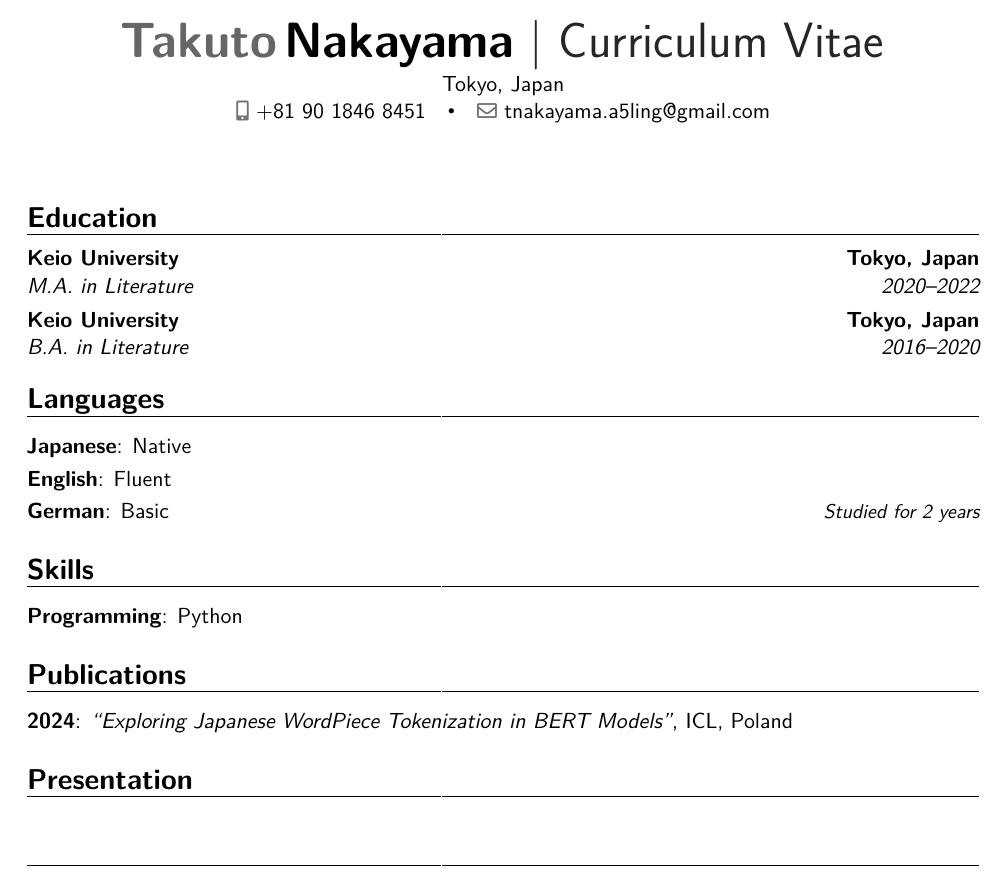
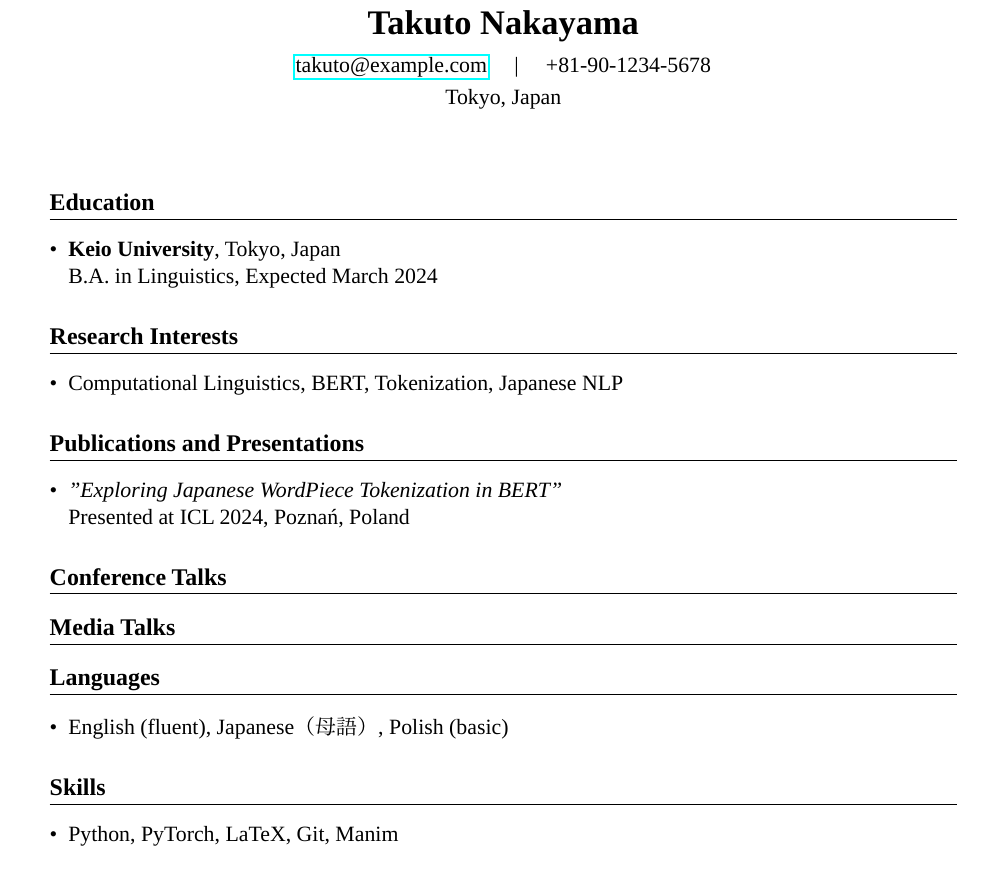
Before and after one commit to takuto-nakayama/page, a LaTeX CV (cv/cv.tex): part of the page, cut so that both start at the same text. Compiled offline with LuaLaTeX; a missing font is replaced by an installed copy or a similar font.

Commit message:
2025/04/06: style updated

```diff
--- a/cv/cv.tex
+++ b/cv/cv.tex
@@ -17,38 +19,50 @@
-\name{Takuto}{Nakayama}
-\title{Curriculum Vitae}
-\address{Tokyo, Japan}{}{}
-\phone[mobile]{+81~90~1846~8451}
-\email{tnakayama.a5ling@gmail.com}
-\photo[64pt][0.4pt]{selfie_circled.png} % 写真（オプション）
+% ページ番号なし
+\pagestyle{empty}
 
 \begin{document}
 
-\makecvtitle
+\begin{center}
+    {\LARGE \textbf{Takuto Nakayama}}\\
+    \vspace{0.5em}
+    \href{mailto:takuto@example.com}{takuto@example.com} \quad | \quad +81-90-1234-5678 \\
+    \vspace{0.2em}
+    Tokyo, Japan
+\end{center}
 
-\section{Education}
-	\cventry
-		{2020--2022}
-		{M.A. in Literature}
-		{Keio University}
-		{Tokyo, Japan}{}{}
-	\cventry
-		{2016--2020}
-		{B.A. in Literature}
-		{Keio University}
-		{Tokyo, Japan}{}{}
+\vspace{1em}
 
-\section{Languages}
-	\cvitemwithcomment{Japanese}{Native}{}
-	\cvitemwithcomment{English}{Fluent}{}
-	\cvitemwithcomment{German}{Basic}{Studied for 2 years}
+\section*{Education}
+\begin{itemize}[leftmargin=*]
+  \item \textbf{Keio University}, Tokyo, Japan \\
+  B.A. in Linguistics, Expected March 2024
+\end{itemize}
 
-\section{Skills}
-	\cvitem{Programming}{Python}
+\section*{Research Interests}
+\begin{itemize}[leftmargin=*]
+  \item Computational Linguistics, BERT, Tokenization, Japanese NLP
+\end{itemize}
 
-\section{Publications}
-	\cvitem{2024}{\textit{“Exploring Japanese WordPiece Tokenization in BERT Models”}, ICL, Poland}
+\section*{Publications and Presentations}
+\begin{itemize}[leftmargin=*]
+  \item \textit{"Exploring Japanese WordPiece Tokenization in BERT"} \\
+        Presented at ICL 2024, Poznań, Poland
+\end{itemize}
 
-\section{Presentation}
+\section*{Conference Talks}
 
-\section{}
+
+\section*{Media Talks}
+
+
+
+\section*{Languages}
+\begin{itemize}[leftmargin=*]
+  \item English (fluent), Japanese（母語）, Polish (basic)
+\end{itemize}
+
+\section*{Skills}
+\begin{itemize}[leftmargin=*]
+  \item Python, PyTorch, LaTeX, Git, Manim
+\end{itemize}
+
 \end{document}
```
Also changed, not shown: cv/output/cv.pdf, cv/cv.tex (24 more changed lines), 6 other files.
